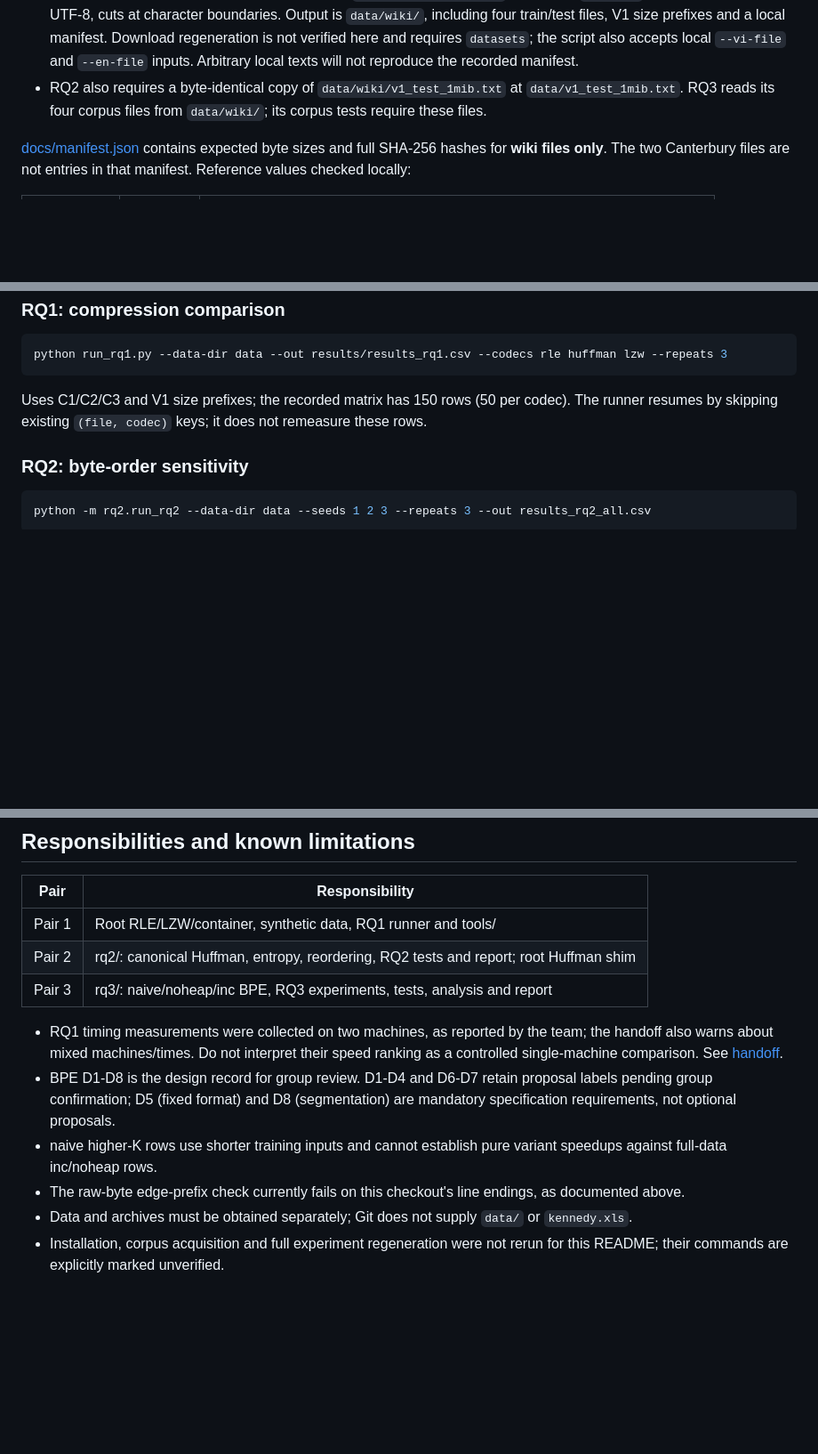
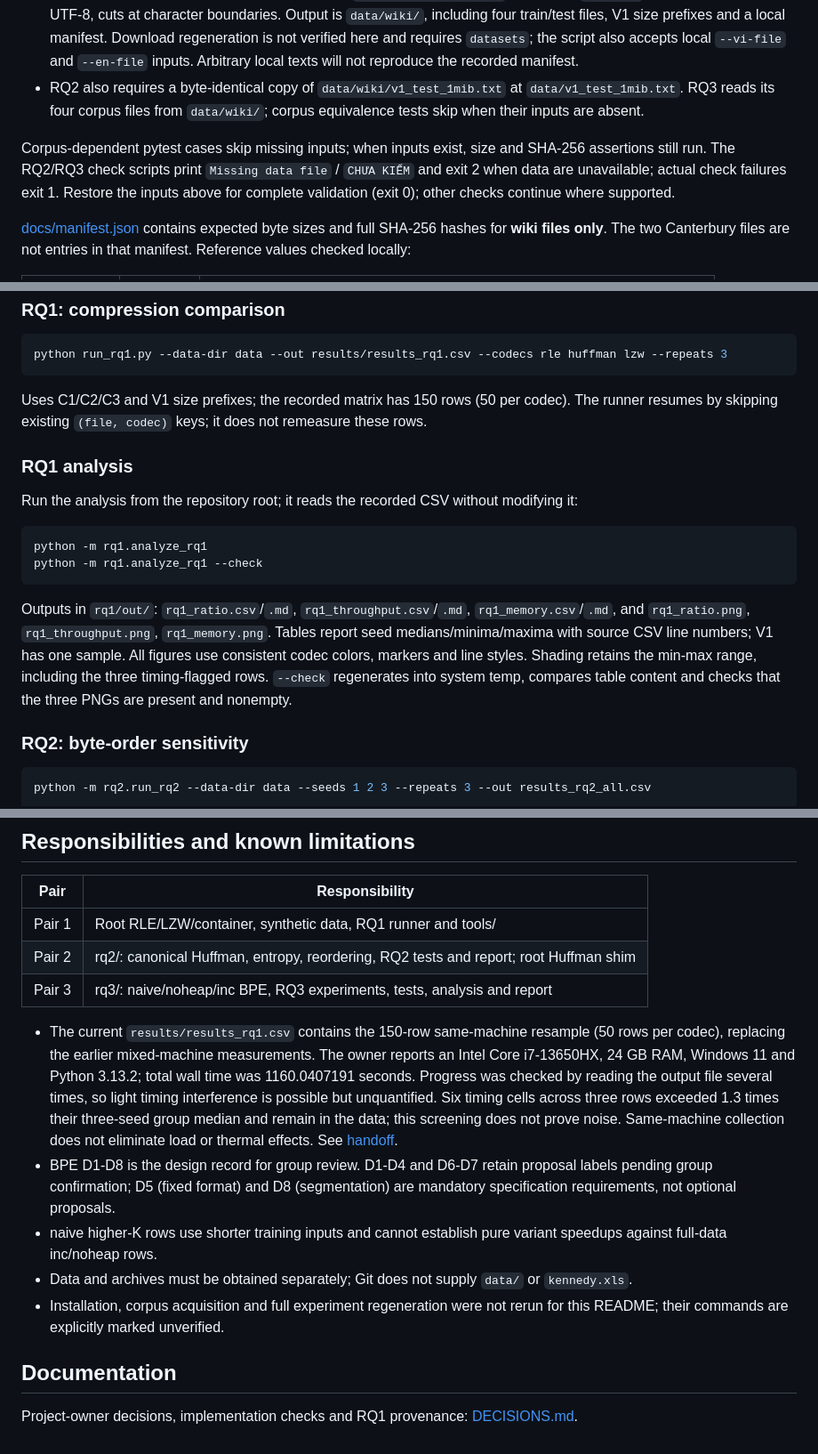
Before and after one commit to TranChauHoangNam/Group4_CSD203_Compressing_project, a Markdown page: README.md, 3 parts joined by grey strips. Shown at 89% size. Drawn GitHub-style; blank space fills up the shorter version.

Commit message:
Update README: data-missing behaviour, RQ1 analysis, decisions link

````diff
--- a/README.md
+++ b/README.md
@@ -65,7 +66,11 @@ In particular, `kennedy.xls`, corpus text files and downloaded archives are not
   Download regeneration is not verified here and requires `datasets`; the script also accepts local `--vi-file` and `--en-file` inputs.
   Arbitrary local texts will not reproduce the recorded manifest.
 - RQ2 also requires a byte-identical copy of `data/wiki/v1_test_1mib.txt` at `data/v1_test_1mib.txt`.
-  RQ3 reads its four corpus files from `data/wiki/`; its corpus tests require these files.
+  RQ3 reads its four corpus files from `data/wiki/`; corpus equivalence tests skip when their inputs are absent.
+
+Corpus-dependent pytest cases skip missing inputs; when inputs exist, size and SHA-256 assertions still run.
+The RQ2/RQ3 check scripts print `Missing data file` / `CHƯA KIỂM` and exit 2 when data are unavailable; actual check failures exit 1.
+Restore the inputs above for complete validation (exit 0); other checks continue where supported.
 
 [docs/manifest.json](docs/manifest.json) contains expected byte sizes and full SHA-256 hashes for **wiki files only**.
 The two Canterbury files are not entries in that manifest. Reference values checked locally:
@@ -122,6 +127,22 @@ python run_rq1.py --data-dir data --out results/results_rq1.csv --codecs rle huf
 Uses C1/C2/C3 and V1 size prefixes; the recorded matrix has 150 rows (50 per codec).
 The runner resumes by skipping existing `(file, codec)` keys; it does not remeasure these rows.
 
+### RQ1 analysis
+
+Run the analysis from the repository root; it reads the recorded CSV without modifying it:
+
+```powershell
+python -m rq1.analyze_rq1
+python -m rq1.analyze_rq1 --check
+```
+
+Outputs in `rq1/out/`: `rq1_ratio.csv`/`.md`, `rq1_throughput.csv`/`.md`,
+`rq1_memory.csv`/`.md`, and `rq1_ratio.png`, `rq1_throughput.png`, `rq1_memory.png`.
+Tables report seed medians/minima/maxima with source CSV line numbers; V1 has one sample.
+All figures use consistent codec colors, markers and line styles. Shading retains the min-max range,
+including the three timing-flagged rows. `--check` regenerates into system temp, compares table
+content and checks that the three PNGs are present and nonempty.
+
 ### RQ2: byte-order sensitivity
 
 ```powershell
@@ -227,11 +247,17 @@ These results describe the measured corpora; the V1/E1 corpora are non-parallel,
 | Pair 2 | rq2/: canonical Huffman, entropy, reordering, RQ2 tests and report; root Huffman shim |
 | Pair 3 | rq3/: naive/noheap/inc BPE, RQ3 experiments, tests, analysis and report |
 
-- RQ1 timing measurements were collected on two machines, as reported by the team; the handoff also warns about mixed machines/times.
-  Do not interpret their speed ranking as a controlled single-machine comparison. See [handoff](docs/PAIR12_HANDOFF.md).
+- The current `results/results_rq1.csv` contains the 150-row same-machine resample (50 rows per codec), replacing the earlier mixed-machine measurements.
+  The owner reports an Intel Core i7-13650HX, 24 GB RAM, Windows 11 and Python 3.13.2; total wall time was 1160.0407191 seconds.
+  Progress was checked by reading the output file several times, so light timing interference is possible but unquantified.
+  Six timing cells across three rows exceeded 1.3 times their three-seed group median and remain in the data; this screening does not prove noise.
+  Same-machine collection does not eliminate load or thermal effects. See [handoff](docs/PAIR12_HANDOFF.md).
 - BPE D1-D8 is the design record for group review. D1-D4 and D6-D7 retain proposal labels pending group confirmation;
   D5 (fixed format) and D8 (segmentation) are mandatory specification requirements, not optional proposals.
 - naive higher-K rows use shorter training inputs and cannot establish pure variant speedups against full-data inc/noheap rows.
-- The raw-byte edge-prefix check currently fails on this checkout's line endings, as documented above.
 - Data and archives must be obtained separately; Git does not supply `data/` or `kennedy.xls`.
 - Installation, corpus acquisition and full experiment regeneration were not rerun for this README; their commands are explicitly marked unverified.
+
+## Documentation
+
+Project-owner decisions, implementation checks and RQ1 provenance: [DECISIONS.md](docs/DECISIONS.md).
````
Also changed, not shown: other parts of README.md (+5 -5 lines).
